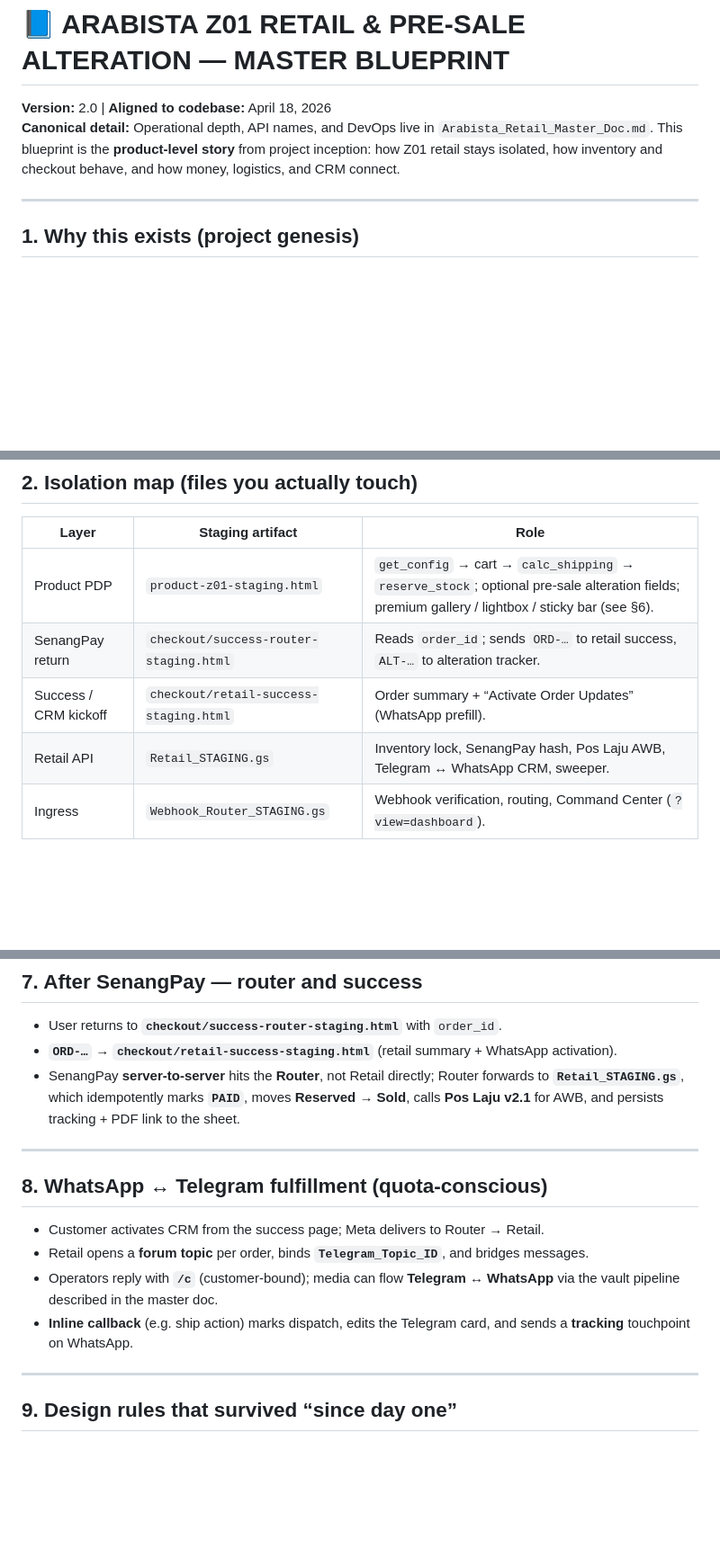
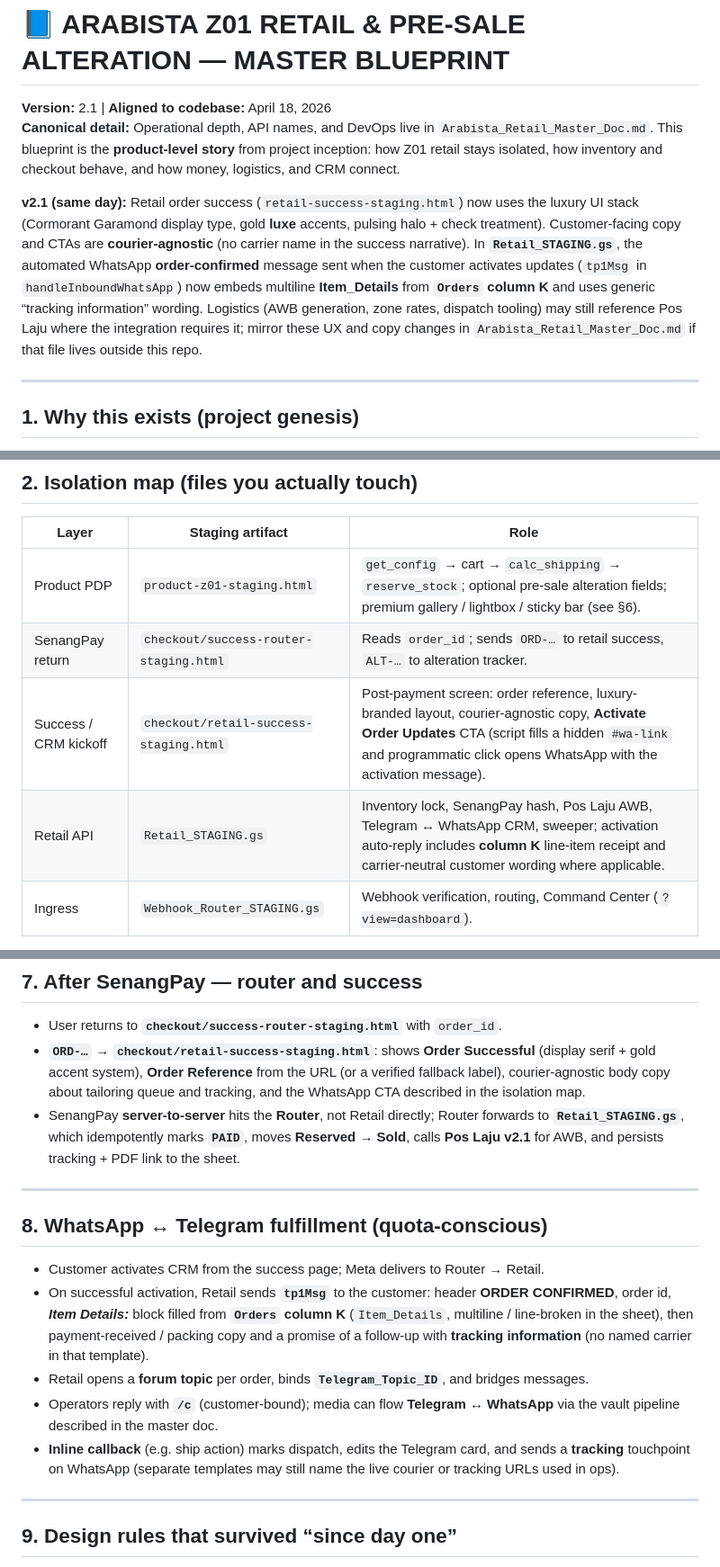
Before and after one commit to aqmalsalleh/arabista-site, a Markdown page: Z01_Retail_Blueprint.md, 3 parts joined by grey strips. Shown at 90% size. Rendered like a GitHub page; blank space fills up the shorter version.

Commit message:
Update Retail Blueprint to Version 2.1 with Enhanced Success Messaging and UI
- Incremented version to 2.1, aligning with recent codebase changes.
- Updated retail order success page to utilize a luxury UI stack with courier-agnostic copy.
- Enhanced automated WhatsApp order confirmation message to include multiline item details and generic tracking information.
- Documented UX and copy changes in `Arabista_Retail_Master_Doc.md` to ensure consistency across the project.

```diff
--- a/Z01_Retail_Blueprint.md
+++ b/Z01_Retail_Blueprint.md
@@ -1,7 +1,9 @@
 # 📘 ARABISTA Z01 RETAIL & PRE-SALE ALTERATION — MASTER BLUEPRINT
 
-**Version:** 2.0 | **Aligned to codebase:** April 18, 2026
+**Version:** 2.1 | **Aligned to codebase:** April 18, 2026
 **Canonical detail:** Operational depth, API names, and DevOps live in `Arabista_Retail_Master_Doc.md`. This blueprint is the **product-level story** from project inception: how Z01 retail stays isolated, how inventory and checkout behave, and how money, logistics, and CRM connect.
+
+**v2.1 (same day):** Retail order success (`retail-success-staging.html`) now uses the luxury UI stack (Cormorant Garamond display type, gold **luxe** accents, pulsing halo + check treatment). Customer-facing copy and CTAs are **courier-agnostic** (no carrier name in the success narrative). In **`Retail_STAGING.gs`**, the automated WhatsApp **order-confirmed** message sent when the customer activates updates (`tp1Msg` in `handleInboundWhatsApp`) now embeds multiline **Item_Details** from **`Orders` column K** and uses generic “tracking information” wording. Logistics (AWB generation, zone rates, dispatch tooling) may still reference Pos Laju where the integration requires it; mirror these UX and copy changes in `Arabista_Retail_Master_Doc.md` if that file lives outside this repo.
 
 ---
 
@@ -19,8 +21,8 @@
 |--------|------------------|------|
 | Product PDP | `product-z01-staging.html` | `get_config` → cart → `calc_shipping` → `reserve_stock`; optional pre-sale alteration fields; premium gallery / lightbox / sticky bar (see §6). |
 | SenangPay return | `checkout/success-router-staging.html` | Reads `order_id`; sends `ORD-…` to retail success, `ALT-…` to alteration tracker. |
-| Success / CRM kickoff | `checkout/retail-success-staging.html` | Order summary + “Activate Order Updates” (WhatsApp prefill). |
-| Retail API | `Retail_STAGING.gs` | Inventory lock, SenangPay hash, Pos Laju AWB, Telegram ↔ WhatsApp CRM, sweeper. |
+| Success / CRM kickoff | `checkout/retail-success-staging.html` | Post-payment screen: order reference, luxury-branded layout, courier-agnostic copy, **Activate Order Updates** CTA (script fills a hidden `#wa-link` and programmatic click opens WhatsApp with the activation message). |
+| Retail API | `Retail_STAGING.gs` | Inventory lock, SenangPay hash, Pos Laju AWB, Telegram ↔ WhatsApp CRM, sweeper; activation auto-reply includes **column K** line-item receipt and carrier-neutral customer wording where applicable. |
 | Ingress | `Webhook_Router_STAGING.gs` | Webhook verification, routing, Command Center (`?view=dashboard`). |
 
 Production mirrors the same pattern with non-staging filenames when promoted; staging is the **authoritative development surface** until cutover.
@@ -73,7 +75,7 @@ Static assets live under **`images/z01-*`** (WebP stills, MP4 flow, poster); aft
 ## 7. After SenangPay — router and success
 
 * User returns to **`checkout/success-router-staging.html`** with `order_id`.
-* **`ORD-…`** → **`checkout/retail-success-staging.html`** (retail summary + WhatsApp activation).
+* **`ORD-…`** → **`checkout/retail-success-staging.html`**: shows **Order Successful** (display serif + gold accent system), **Order Reference** from the URL (or a verified fallback label), courier-agnostic body copy about tailoring queue and tracking, and the WhatsApp CTA described in the isolation map.
 * SenangPay **server-to-server** hits the **Router**, not Retail directly; Router forwards to **`Retail_STAGING.gs`**, which idempotently marks **`PAID`**, moves **Reserved → Sold**, calls **Pos Laju v2.1** for AWB, and persists tracking + PDF link to the sheet.
 
 ---
@@ -81,9 +83,10 @@ Static assets live under **`images/z01-*`** (WebP stills, MP4 flow, poster); aft
 ## 8. WhatsApp ↔ Telegram fulfillment (quota-conscious)
 
 * Customer activates CRM from the success page; Meta delivers to Router → Retail.
+* On successful activation, Retail sends **`tp1Msg`** to the customer: header **ORDER CONFIRMED**, order id, ***Item Details:*** block filled from **`Orders` column K** (`Item_Details`, multiline / line-broken in the sheet), then payment-received / packing copy and a promise of a follow-up with **tracking information** (no named carrier in that template).
 * Retail opens a **forum topic** per order, binds **`Telegram_Topic_ID`**, and bridges messages.
 * Operators reply with **`/c`** (customer-bound); media can flow **Telegram ↔ WhatsApp** via the vault pipeline described in the master doc.
-* **Inline callback** (e.g. ship action) marks dispatch, edits the Telegram card, and sends a **tracking** touchpoint on WhatsApp.
+* **Inline callback** (e.g. ship action) marks dispatch, edits the Telegram card, and sends a **tracking** touchpoint on WhatsApp (separate templates may still name the live courier or tracking URLs used in ops).
 
 ---
 
```
